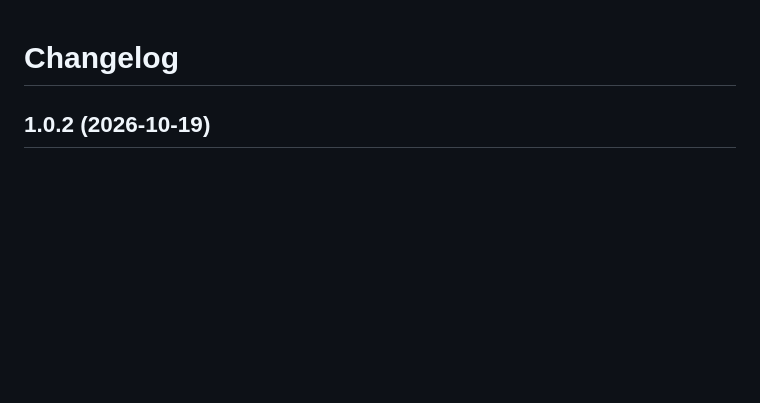
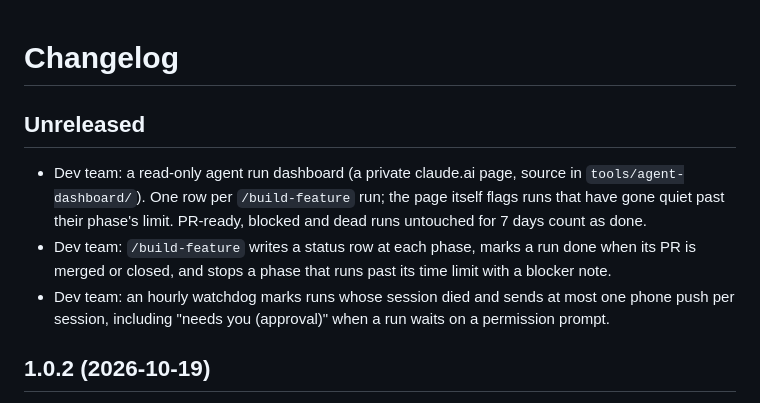
Before and after one commit to kylechen839-max/Claude-Personal-Assistant, a Markdown page: CHANGELOG.md, the part around the change. Drawn GitHub-style; blank space fills up the shorter version.

Commit message:
CHANGELOG: agent run dashboard
Co-Authored-By: Claude Opus 5.5 <noreply@anthropic.com>
Claude-Session: https://claude.ai/code/session_01KA1RGMx3zUcsTDp3cT5KUt

```diff
--- a/CHANGELOG.md
+++ b/CHANGELOG.md
@@ -1,4 +1,17 @@
 # Changelog
+
+## Unreleased
+
+- Dev team: a read-only agent run dashboard (a private claude.ai page,
+  source in `tools/agent-dashboard/`). One row per `/build-feature` run;
+  the page itself flags runs that have gone quiet past their phase's limit.
+  PR-ready, blocked and dead runs untouched for 7 days count as done.
+- Dev team: `/build-feature` writes a status row at each phase, marks a run
+  done when its PR is merged or closed, and stops a phase that runs past
+  its time limit with a blocker note.
+- Dev team: an hourly watchdog marks runs whose session died and sends at
+  most one phone push per session, including "needs you (approval)" when a
+  run waits on a permission prompt.
 
 ## 1.0.2 (2026-10-19)
 
```
